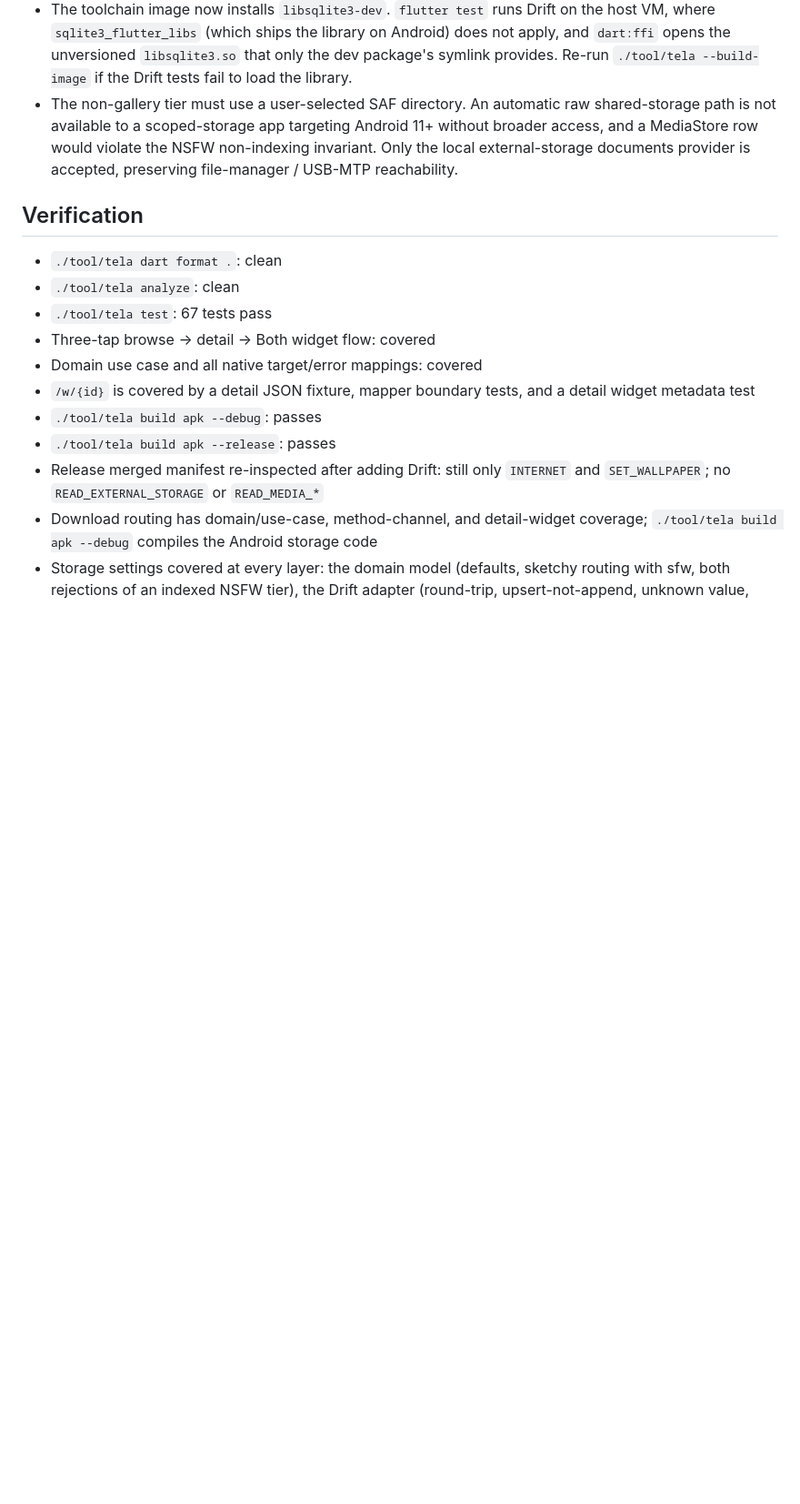
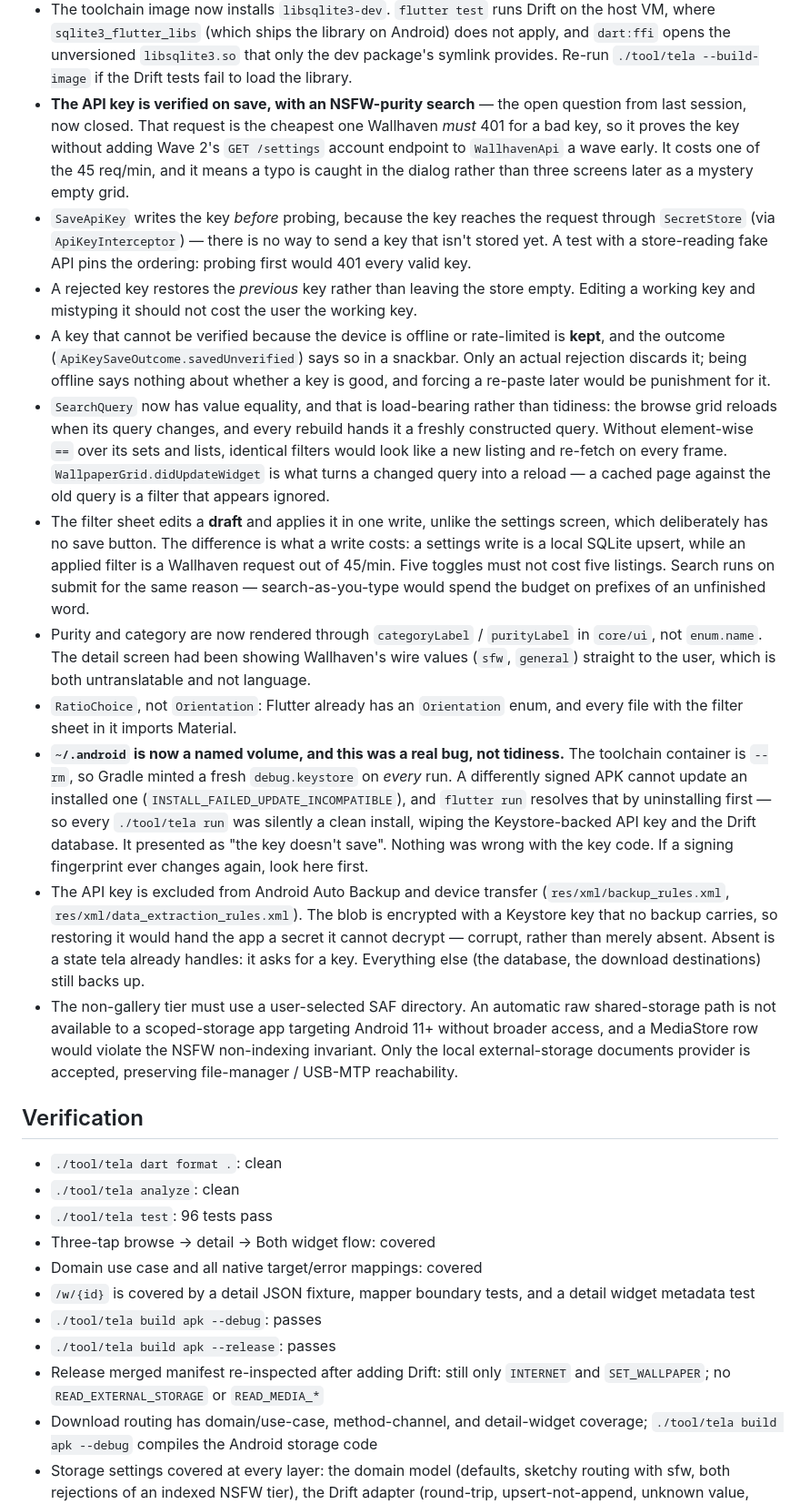
Before and after one commit to mateuspim/tela, a Markdown page: HANDOFF.md, the part around one of its changes. Shown at 91% size. Rendered like a GitHub page; blank space fills up the shorter version.

```diff
--- a/HANDOFF.md
+++ b/HANDOFF.md
@@ -81,6 +96,54 @@ is also the database Wave 2's favorites will land in.
   does not apply, and `dart:ffi` opens the unversioned `libsqlite3.so` that only
   the dev package's symlink provides. Re-run `./tool/tela --build-image` if the
   Drift tests fail to load the library.
+- **The API key is verified on save, with an NSFW-purity search** — the open
+  question from last session, now closed. That request is the cheapest one
+  Wallhaven *must* 401 for a bad key, so it proves the key without adding Wave 2's
+  `GET /settings` account endpoint to `WallhavenApi` a wave early. It costs one of
+  the 45 req/min, and it means a typo is caught in the dialog rather than three
+  screens later as a mystery empty grid.
+- `SaveApiKey` writes the key *before* probing, because the key reaches the
+  request through `SecretStore` (via `ApiKeyInterceptor`) — there is no way to
+  send a key that isn't stored yet. A test with a store-reading fake API pins the
+  ordering: probing first would 401 every valid key.
+- A rejected key restores the *previous* key rather than leaving the store empty.
+  Editing a working key and mistyping it should not cost the user the working key.
+- A key that cannot be verified because the device is offline or rate-limited is
+  **kept**, and the outcome (`ApiKeySaveOutcome.savedUnverified`) says so in a
+  snackbar. Only an actual rejection discards it; being offline says nothing about
+  whether a key is good, and forcing a re-paste later would be punishment for it.
+- `SearchQuery` now has value equality, and that is load-bearing rather than
+  tidiness: the browse grid reloads when its query changes, and every rebuild
+  hands it a freshly constructed query. Without element-wise `==` over its sets
+  and lists, identical filters would look like a new listing and re-fetch on
+  every frame. `WallpaperGrid.didUpdateWidget` is what turns a changed query into
+  a reload — a cached page against the old query is a filter that appears ignored.
+- The filter sheet edits a **draft** and applies it in one write, unlike the
+  settings screen, which deliberately has no save button. The difference is what
+  a write costs: a settings write is a local SQLite upsert, while an applied
+  filter is a Wallhaven request out of 45/min. Five toggles must not cost five
+  listings. Search runs on submit for the same reason — search-as-you-type would
+  spend the budget on prefixes of an unfinished word.
+- Purity and category are now rendered through `categoryLabel` / `purityLabel` in
+  `core/ui`, not `enum.name`. The detail screen had been showing Wallhaven's wire
+  values (`sfw`, `general`) straight to the user, which is both untranslatable and
+  not language.
+- `RatioChoice`, not `Orientation`: Flutter already has an `Orientation` enum, and
+  every file with the filter sheet in it imports Material.
+- **`~/.android` is now a named volume, and this was a real bug, not tidiness.**
+  The toolchain container is `--rm`, so Gradle minted a fresh `debug.keystore`
+  on *every* run. A differently signed APK cannot update an installed one
+  (`INSTALL_FAILED_UPDATE_INCOMPATIBLE`), and `flutter run` resolves that by
+  uninstalling first — so every `./tool/tela run` was silently a clean install,
+  wiping the Keystore-backed API key and the Drift database. It presented as
+  "the key doesn't save". Nothing was wrong with the key code. If a signing
+  fingerprint ever changes again, look here first.
+- The API key is excluded from Android Auto Backup and device transfer
+  (`res/xml/backup_rules.xml`, `res/xml/data_extraction_rules.xml`). The blob is
+  encrypted with a Keystore key that no backup carries, so restoring it would
+  hand the app a secret it cannot decrypt — corrupt, rather than merely absent.
+  Absent is a state tela already handles: it asks for a key. Everything else
+  (the database, the download destinations) still backs up.
 - The non-gallery tier must use a user-selected SAF directory. An automatic
   raw shared-storage path is not available to a scoped-storage app targeting
   Android 11+ without broader access, and a MediaStore row would violate the
@@ -91,7 +154,7 @@ is also the database Wave 2's favorites will land in.
 
 - `./tool/tela dart format .`: clean
 - `./tool/tela analyze`: clean
-- `./tool/tela test`: 67 tests pass
+- `./tool/tela test`: 96 tests pass
 - Three-tap browse → detail → Both widget flow: covered
 - Domain use case and all native target/error mappings: covered
 - `/w/{id}` is covered by a detail JSON fixture, mapper boundary tests, and a
```
Also changed, not shown: other parts of HANDOFF.md (+57 -44 lines).
